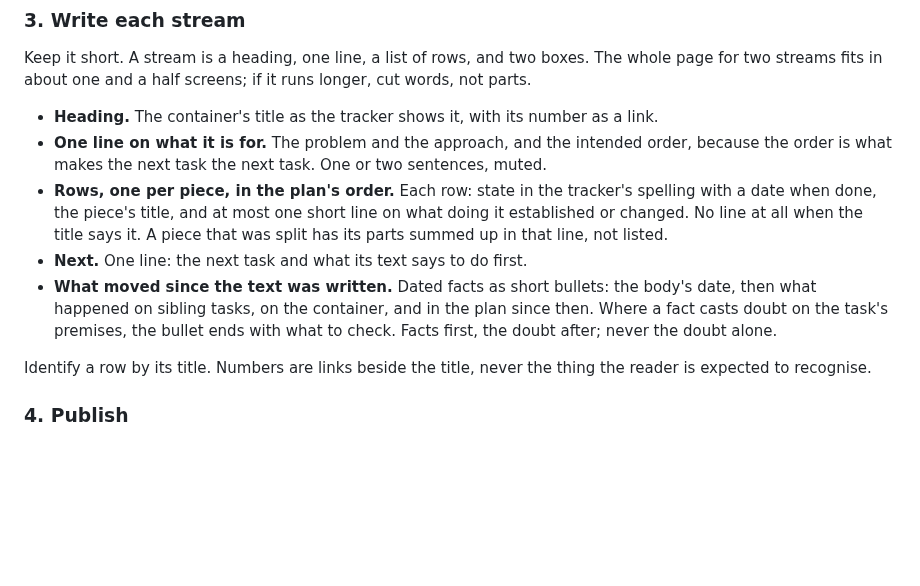
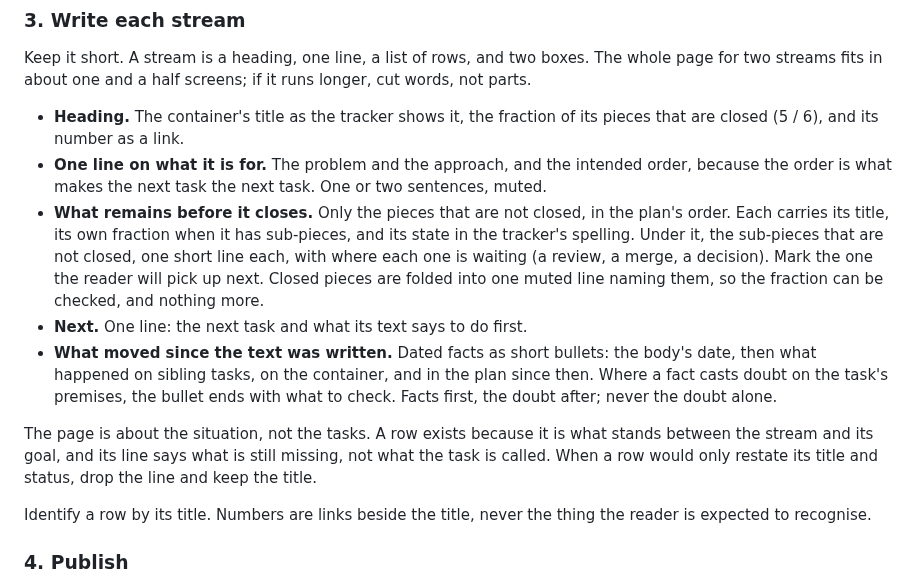
Before and after one commit to new-marty/dotclaude, a Markdown page: skills/z-catch-up/SKILL.md, the part around the change. Rendered like a GitHub page; blank space fills up the shorter version.

Commit message:
Sync Claude Code configuration from Marty
  skills/z-catch-up/SKILL.md

```diff
--- a/skills/z-catch-up/SKILL.md
+++ b/skills/z-catch-up/SKILL.md
@@ -87,18 +87,26 @@ Keep it short. A stream is a heading, one line, a list of rows, and two boxes. T
 page for two streams fits in about one and a half screens; if it runs longer, cut words,
 not parts.
 
-- **Heading.** The container's title as the tracker shows it, with its number as a link.
+- **Heading.** The container's title as the tracker shows it, the fraction of its pieces
+  that are closed (5 / 6), and its number as a link.
 - **One line on what it is for.** The problem and the approach, and the intended order,
   because the order is what makes the next task the next task. One or two sentences, muted.
-- **Rows, one per piece, in the plan's order.** Each row: state in the tracker's spelling
-  with a date when done, the piece's title, and at most one short line on what doing it
-  established or changed. No line at all when the title says it. A piece that was split
-  has its parts summed up in that line, not listed.
+- **What remains before it closes.** Only the pieces that are not closed, in the plan's
+  order. Each carries its title, its own fraction when it has sub-pieces, and its state in
+  the tracker's spelling. Under it, the sub-pieces that are not closed, one short line
+  each, with where each one is waiting (a review, a merge, a decision). Mark the one the
+  reader will pick up next. Closed pieces are folded into one muted line naming them, so
+  the fraction can be checked, and nothing more.
 - **Next.** One line: the next task and what its text says to do first.
 - **What moved since the text was written.** Dated facts as short bullets: the body's
   date, then what happened on sibling tasks, on the container, and in the plan since then.
   Where a fact casts doubt on the task's premises, the bullet ends with what to check.
   Facts first, the doubt after; never the doubt alone.
+
+The page is about the situation, not the tasks. A row exists because it is what stands
+between the stream and its goal, and its line says what is still missing, not what the task
+is called. When a row would only restate its title and status, drop the line and keep the
+title.
 
 Identify a row by its title. Numbers are links beside the title, never the thing the reader
 is expected to recognise.
```
